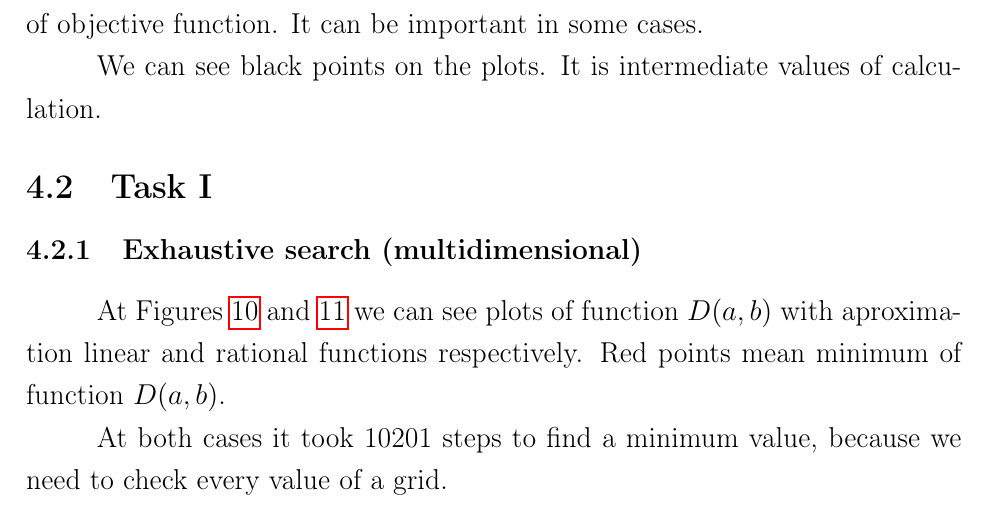
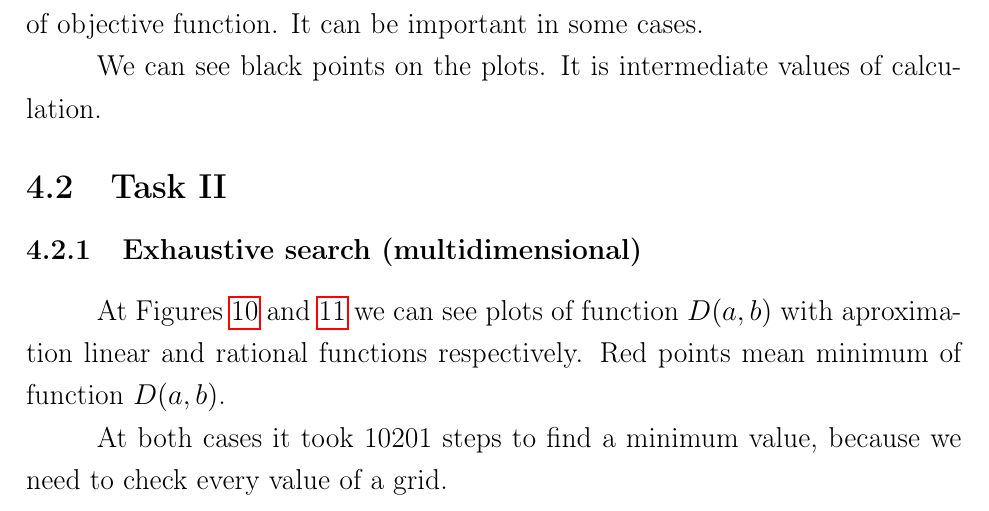
Before and after one commit to Yowzah/AlgorithmsLabs, a LaTeX document (Task 2/text/report_task_2.tex): part of page 6 of 16, cut so that both start at the same text. Compiled offline with pdfLaTeX.

Commit message:
update second task

```diff
--- a/Task 2/text/report_task_2.tex
+++ b/Task 2/text/report_task_2.tex
@@ -158,7 +158,7 @@
 
 	We can see black points on the plots. It is intermediate values of calculation.
 
-	\subsection{Task I}
+	\subsection{Task II}
 	\subsubsection{Exhaustive search (multidimensional)}
 
 	At Figures \ref{linearEx} and \ref{rationalEx} we can see plots of function $D(a,b)$ with aproximation linear and rational functions respectively. Red points mean minimum of function $D(a,b)$.
```
Also changed, not shown: Task 2/pictures/f_linear_exhaustiveSearchMD.png, Task 2/pictures/f_linear_gauss.png, Task 2/pictures/f_linear_nelder_mead.png, Task 2/pictures/f_rational_exhaustiveSearchMD.png, Task 2/pictures/f_rational_gauss.png, Task 2/pictures/f_rational_nelder_mead.png, Task 2/text/report_task_1.pdf (deleted), Task 2/text/report_task_2.pdf.
